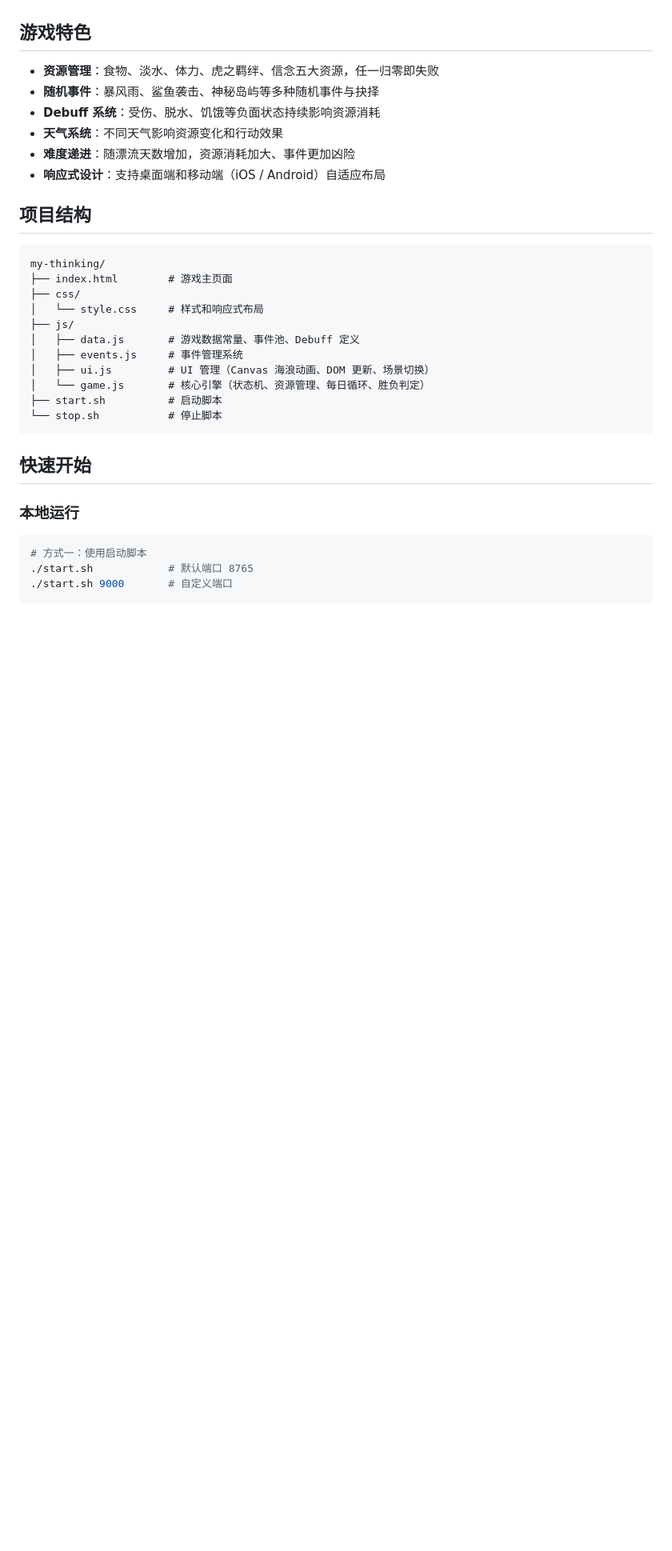
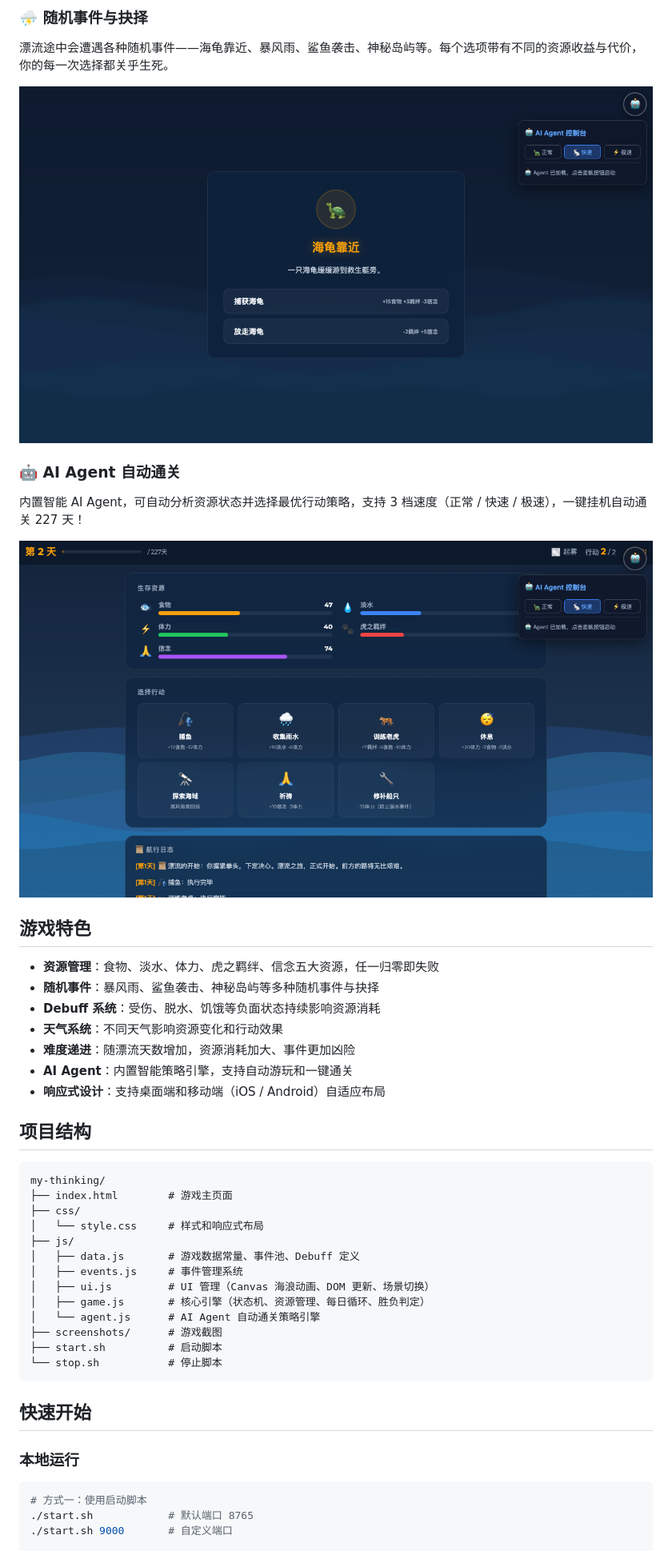
Before and after one commit to fightBoxing/my-thinking, a Markdown page: README.md, the part around the change printed below. Shown: that part at 80% size. Drawn GitHub-style; pictures changed too: screenshots/agent.png (added), screenshots/event.png (added); blank space fills up the shorter version.

````diff
--- a/README.md
+++ b/README.md
@@ -4,3 +19,14 @@
+### ⛈️ 随机事件与抉择
+
+漂流途中会遭遇各种随机事件——海龟靠近、暴风雨、鲨鱼袭击、神秘岛屿等。每个选项带有不同的资源收益与代价，你的每一次选择都关乎生死。
+
+![随机事件](screenshots/event.png)
+
+### 🤖 AI Agent 自动通关
+
+内置智能 AI Agent，可自动分析资源状态并选择最优行动策略，支持 3 档速度（正常 / 快速 / 极速），一键挂机自动通关 227 天！
+
+![AI Agent](screenshots/agent.png)
 
 ## 游戏特色
 
@@ -9,6 +35,7 @@
 - **Debuff 系统**：受伤、脱水、饥饿等负面状态持续影响资源消耗
 - **天气系统**：不同天气影响资源变化和行动效果
 - **难度递进**：随漂流天数增加，资源消耗加大、事件更加凶险
+- **AI Agent**：内置智能策略引擎，支持自动游玩和一键通关
 - **响应式设计**：支持桌面端和移动端（iOS / Android）自适应布局
 
 ## 项目结构
@@ -22,7 +49,9 @@ my-thinking/
 │   ├── data.js       # 游戏数据常量、事件池、Debuff 定义
 │   ├── events.js     # 事件管理系统
 │   ├── ui.js         # UI 管理（Canvas 海浪动画、DOM 更新、场景切换）
-│   └── game.js       # 核心引擎（状态机、资源管理、每日循环、胜负判定）
+│   ├── game.js       # 核心引擎（状态机、资源管理、每日循环、胜负判定）
+│   └── agent.js      # AI Agent 自动通关策略引擎
+├── screenshots/      # 游戏截图
 ├── start.sh          # 启动脚本
 └── stop.sh           # 停止脚本
 ```
````
Also changed, not shown: other parts of README.md (+15 -0 lines), screenshots/gameplay.png (added), screenshots/intro.png (added), 2 other files.
